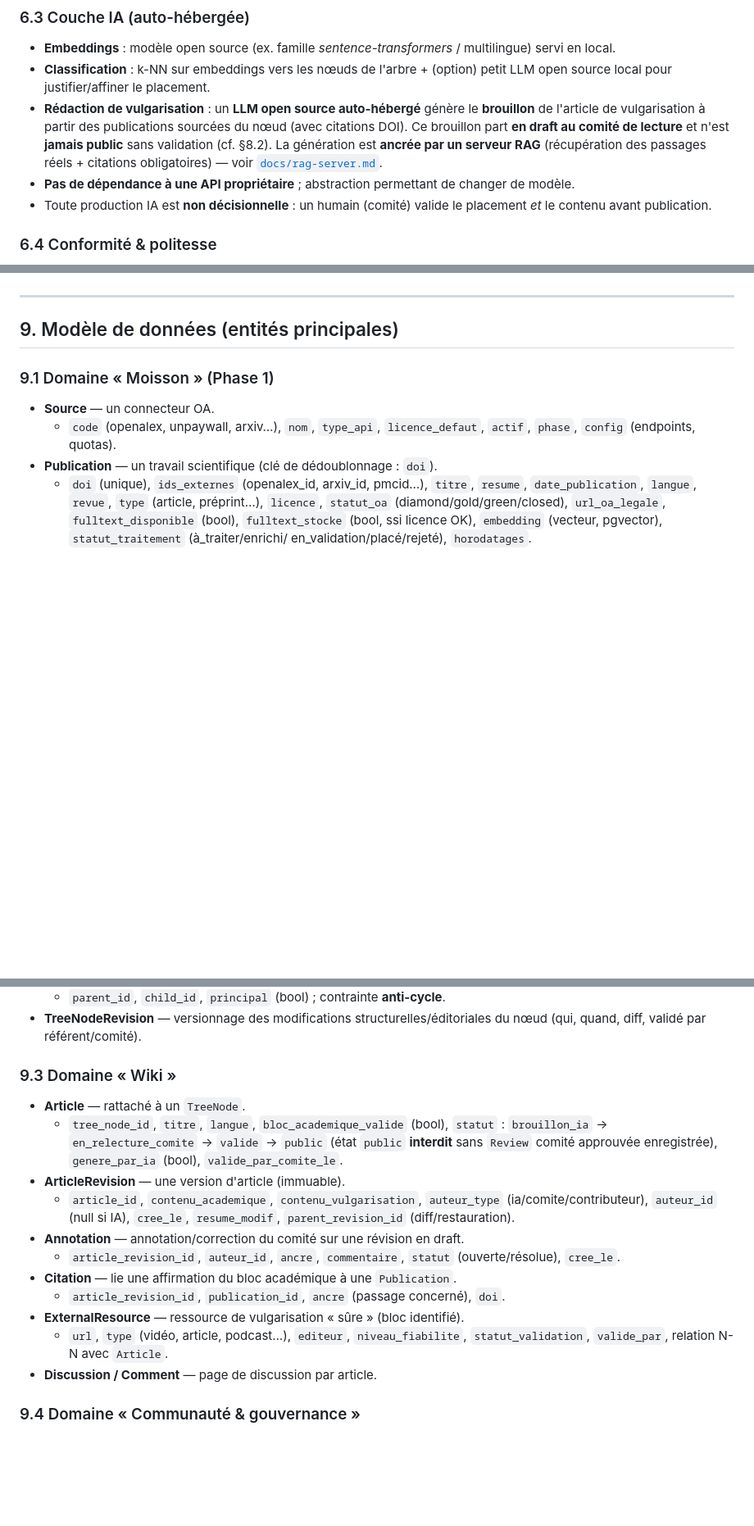
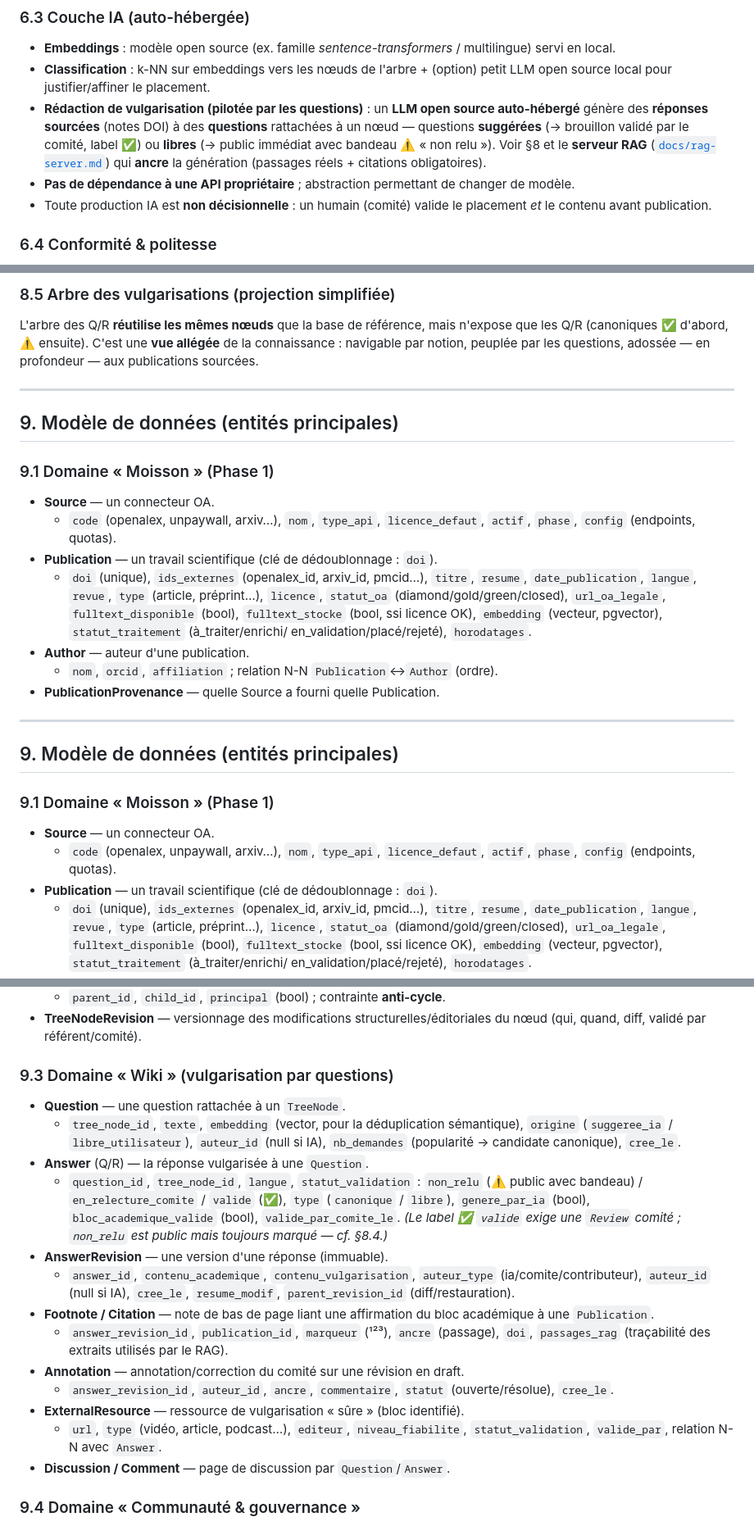
Before and after one commit to phracktale/sciencesWiki, a Markdown page: docs/specifications.md, 3 parts joined by grey strips. Shown at 82% size. Drawn GitHub-style; blank space fills up the shorter version.

Commit message:
docs: vulgarisation pilotée par les questions (Q/R par nœud, questions suggérées + libres, garde-fous, RAG)

```diff
--- a/docs/specifications.md
+++ b/docs/specifications.md
@@ -239,12 +239,13 @@ sources, **journalisation** complète de la provenance (audit/transparence).
   multilingue) servi en local.
 - **Classification** : k-NN sur embeddings vers les nœuds de l'arbre + (option)
   petit LLM open source local pour justifier/affiner le placement.
-- **Rédaction de vulgarisation** : un **LLM open source auto-hébergé** génère le
-  **brouillon** de l'article de vulgarisation à partir des publications sourcées
-  du nœud (avec citations DOI). Ce brouillon part **en draft au comité de
-  lecture** et n'est **jamais public** sans validation (cf. §8.2). La génération
-  est **ancrée par un serveur RAG** (récupération des passages réels + citations
-  obligatoires) — voir [`docs/rag-server.md`](rag-server.md).
+- **Rédaction de vulgarisation (pilotée par les questions)** : un **LLM open
+  source auto-hébergé** génère des **réponses sourcées** (notes DOI) à des
+  **questions** rattachées à un nœud — questions **suggérées** (→ brouillon validé
+  par le comité, label ✅) ou **libres** (→ public immédiat avec bandeau ⚠️ « non
+  relu »). Voir §8 et le **serveur RAG**
+  ([`docs/rag-server.md`](rag-server.md)) qui **ancre** la génération (passages
+  réels + citations obligatoires).
 - **Pas de dépendance à une API propriétaire** ; abstraction permettant de
   changer de modèle.
 - Toute production IA est **non décisionnelle** : un humain (comité) valide le
@@ -371,3 +402,29 @@ validé.
+### 8.5 Arbre des vulgarisations (projection simplifiée)
+
+L'arbre des Q/R **réutilise les mêmes nœuds** que la base de référence, mais
+n'expose que les Q/R (canoniques ✅ d'abord, ⚠️ ensuite). C'est une **vue
+allégée** de la connaissance : navigable par notion, peuplée par les questions,
+adossée — en profondeur — aux publications sourcées.
+
+---
+
+## 9. Modèle de données (entités principales)
+
+### 9.1 Domaine « Moisson » (Phase 1)
+
+- **Source** — un connecteur OA.
+  - `code` (openalex, unpaywall, arxiv…), `nom`, `type_api`, `licence_defaut`,
+    `actif`, `phase`, `config` (endpoints, quotas).
+- **Publication** — un travail scientifique (clé de dédoublonnage : `doi`).
+  - `doi` (unique), `ids_externes` (openalex_id, arxiv_id, pmcid…), `titre`,
+    `resume`, `date_publication`, `langue`, `revue`, `type` (article, préprint…),
+    `licence`, `statut_oa` (diamond/gold/green/closed), `url_oa_legale`,
+    `fulltext_disponible` (bool), `fulltext_stocke` (bool, ssi licence OK),
+    `embedding` (vecteur, pgvector), `statut_traitement` (à_traiter/enrichi/
+    en_validation/placé/rejeté), `horodatages`.
+- **Author** — auteur d'une publication.
+  - `nom`, `orcid`, `affiliation` ; relation N-N `Publication`↔`Author` (ordre).
+- **PublicationProvenance** — quelle Source a fourni quelle Publication.
 
 ---
 
@@ -407,26 +464,34 @@ validé.
 - **TreeNodeRevision** — versionnage des modifications structurelles/éditoriales
   du nœud (qui, quand, diff, validé par référent/comité).
 
-### 9.3 Domaine « Wiki »
+### 9.3 Domaine « Wiki » (vulgarisation par questions)
 
-- **Article** — rattaché à un `TreeNode`.
-  - `tree_node_id`, `titre`, `langue`, `bloc_academique_valide` (bool),
-    `statut` : `brouillon_ia` → `en_relecture_comite` → `valide` → `public`
-    (état `public` **interdit** sans `Review` comité approuvée enregistrée),
-    `genere_par_ia` (bool), `valide_par_comite_le`.
-- **ArticleRevision** — une version d'article (immuable).
-  - `article_id`, `contenu_academique`, `contenu_vulgarisation`,
+- **Question** — une question rattachée à un `TreeNode`.
+  - `tree_node_id`, `texte`, `embedding` (vector, pour la déduplication
+    sémantique), `origine` (`suggeree_ia` / `libre_utilisateur`), `auteur_id`
+    (null si IA), `nb_demandes` (popularité → candidate canonique), `cree_le`.
+- **Answer** (Q/R) — la réponse vulgarisée à une `Question`.
+  - `question_id`, `tree_node_id`, `langue`,
+    `statut_validation` : `non_relu` (⚠️ public avec bandeau) /
+    `en_relecture_comite` / `valide` (✅), `type` (`canonique` / `libre`),
+    `genere_par_ia` (bool), `bloc_academique_valide` (bool),
+    `valide_par_comite_le`. *(Le label ✅ `valide` exige une `Review` comité ;
+    `non_relu` est public mais toujours marqué — cf. §8.4.)*
+- **AnswerRevision** — une version d'une réponse (immuable).
+  - `answer_id`, `contenu_academique`, `contenu_vulgarisation`,
     `auteur_type` (ia/comite/contributeur), `auteur_id` (null si IA), `cree_le`,
     `resume_modif`, `parent_revision_id` (diff/restauration).
+- **Footnote / Citation** — note de bas de page liant une affirmation du bloc
+  académique à une `Publication`.
+  - `answer_revision_id`, `publication_id`, `marqueur` (¹²³), `ancre` (passage),
+    `doi`, `passages_rag` (traçabilité des extraits utilisés par le RAG).
 - **Annotation** — annotation/correction du comité sur une révision en draft.
-  - `article_revision_id`, `auteur_id`, `ancre`, `commentaire`, `statut`
+  - `answer_revision_id`, `auteur_id`, `ancre`, `commentaire`, `statut`
     (ouverte/résolue), `cree_le`.
-- **Citation** — lie une affirmation du bloc académique à une `Publication`.
-  - `article_revision_id`, `publication_id`, `ancre` (passage concerné), `doi`.
 - **ExternalResource** — ressource de vulgarisation « sûre » (bloc identifié).
   - `url`, `type` (vidéo, article, podcast…), `editeur`, `niveau_fiabilite`,
-    `statut_validation`, `valide_par`, relation N-N avec `Article`.
-- **Discussion / Comment** — page de discussion par article.
+    `statut_validation`, `valide_par`, relation N-N avec `Answer`.
+- **Discussion / Comment** — page de discussion par `Question`/`Answer`.
 
 ### 9.4 Domaine « Communauté & gouvernance »
 
```
Also changed, not shown: other parts of docs/specifications.md (+75 -45 lines), docs/rag-server.md (+25 -9 lines).
